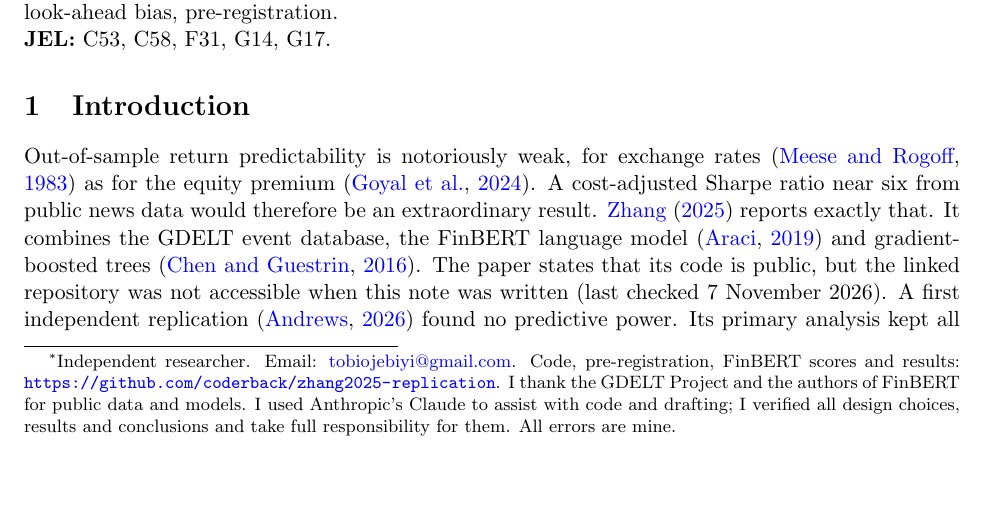
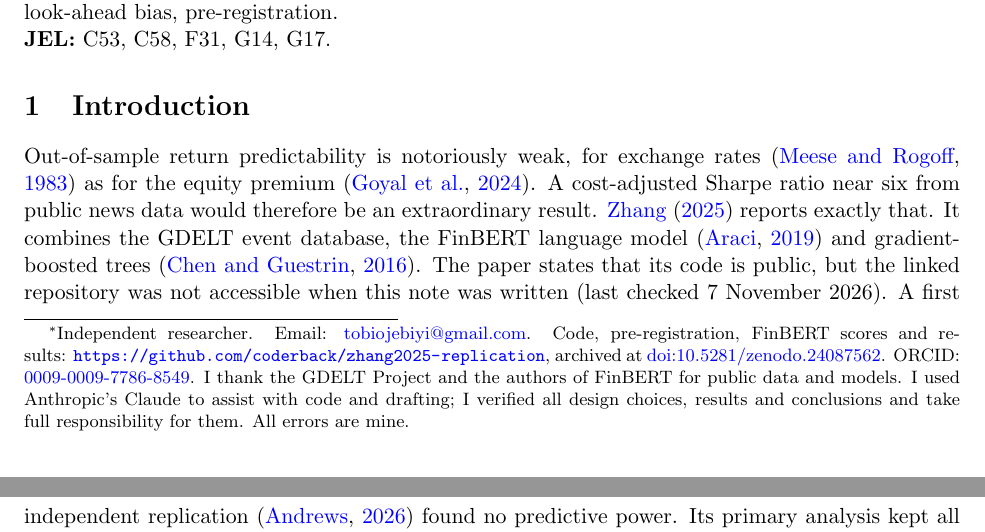
Before and after one commit to coderback/zhang2025-replication, a LaTeX paper (paper/main.tex): part of page 1 of 8 before the commit and two parts of pages 1 and 2 of 8 after it, the two joined at a grey line, cut so that both start at the same text, the shorter picture padded with empty space. Compiled offline with pdfLaTeX.

Commit message:
docs: Zenodo DOI (badge, citation, paper) and ORCID iD

```diff
--- a/paper/main.tex
+++ b/paper/main.tex
@@ -14,7 +14,9 @@
 \title{News Timing Cannot Explain It:\\ A Pre-Registered Replication of Zhang (2025),\\
 ``Interpretable Machine Learning for Macro Alpha''}
 \author{Timothy Oluwatobi Ojebiyi\thanks{Independent researcher. Email: \href{mailto:tobiojebiyi@gmail.com}{tobiojebiyi@gmail.com}.
-Code, pre-registration, FinBERT scores and results: \url{https://github.com/coderback/zhang2025-replication}. I thank the GDELT Project and the authors of FinBERT for
+Code, pre-registration, FinBERT scores and results: \url{https://github.com/coderback/zhang2025-replication},
+archived at \href{https://doi.org/10.5281/zenodo.24087562}{doi:10.5281/zenodo.24087562}. ORCID:
+\href{https://orcid.org/0009-0009-7786-8549}{\mbox{0009-0009-7786-8549}}. I thank the GDELT Project and the authors of FinBERT for
 public data and models. I used Anthropic's Claude to assist with code and drafting; I verified all design choices,
 results and conclusions and take full responsibility for them. All errors are mine.}}
 \date{November 2026}
```
Also changed, not shown: README.md, 1 other file.
